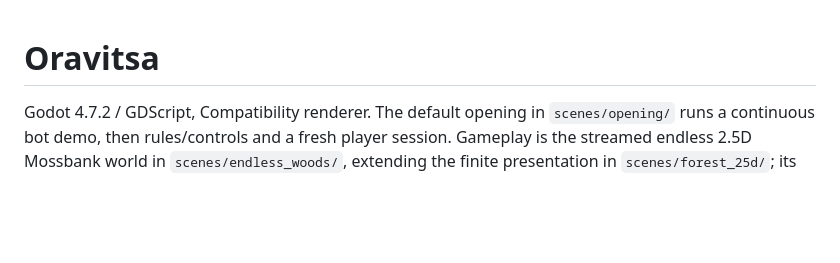
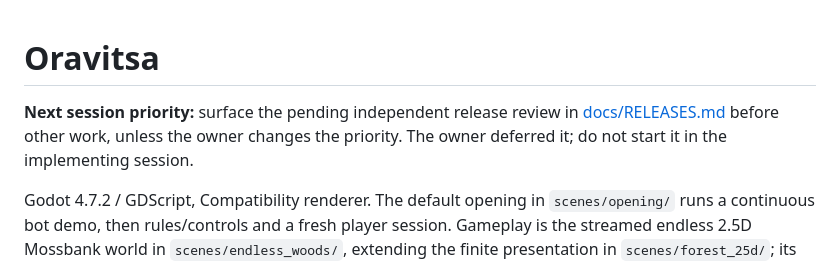
Before and after one commit to diegoami/oravitsa, a Markdown page: AGENTS.md, the part around the change. GitHub-like rendering; blank space fills up the shorter version.

```diff
--- a/AGENTS.md
+++ b/AGENTS.md
@@ -1,4 +1,9 @@
 # Oravitsa
+
+**Next session priority:** surface the pending independent release review in
+[docs/RELEASES.md](docs/RELEASES.md#next-action-round-3-release-review) before other
+work, unless the owner changes the priority. The owner deferred it; do not start
+it in the implementing session.
 
 Godot 4.7.2 / GDScript, Compatibility renderer. The default opening in
 `scenes/opening/` runs a continuous bot demo, then rules/controls and a fresh
```
Also changed, not shown: README.md (+3 -0 lines), docs/RELEASES.md (+51 -0 lines).
